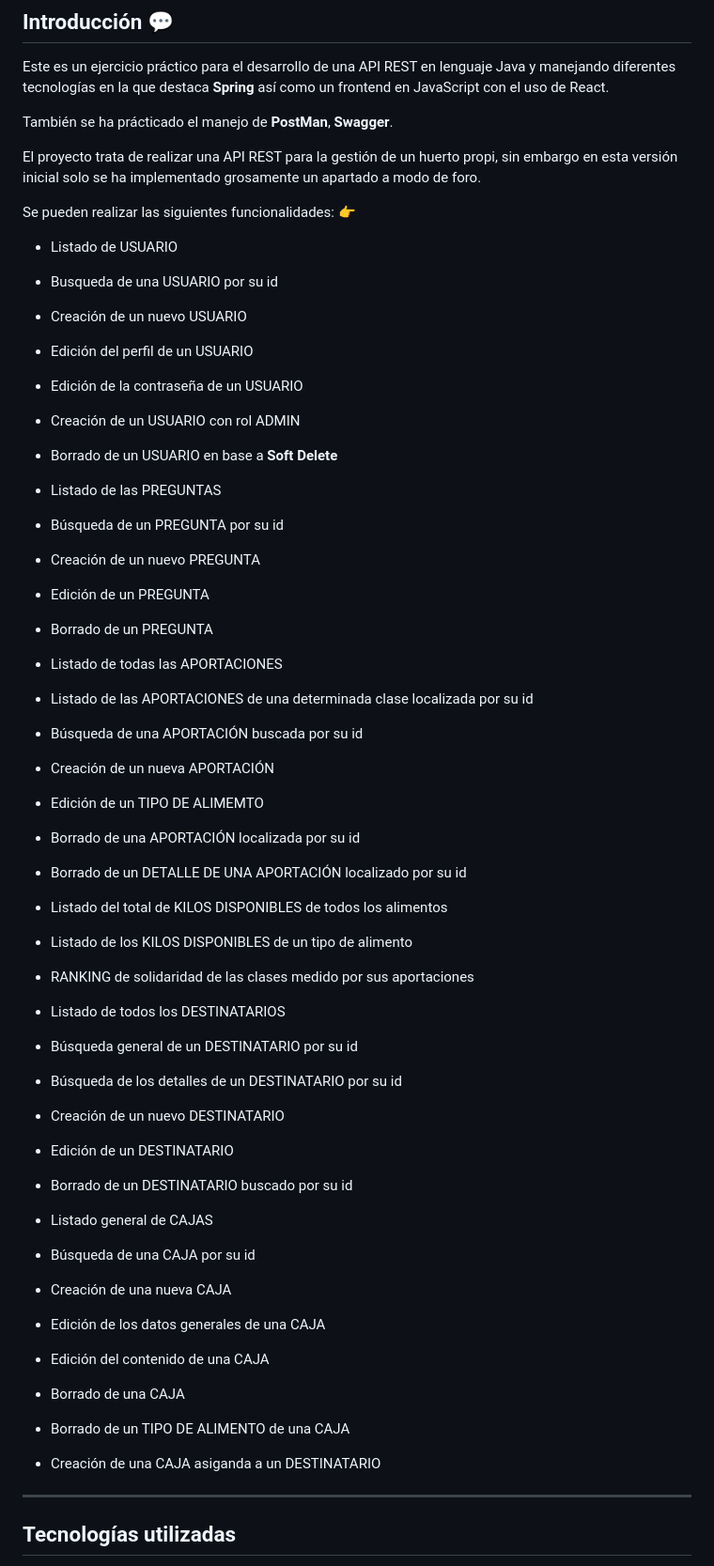
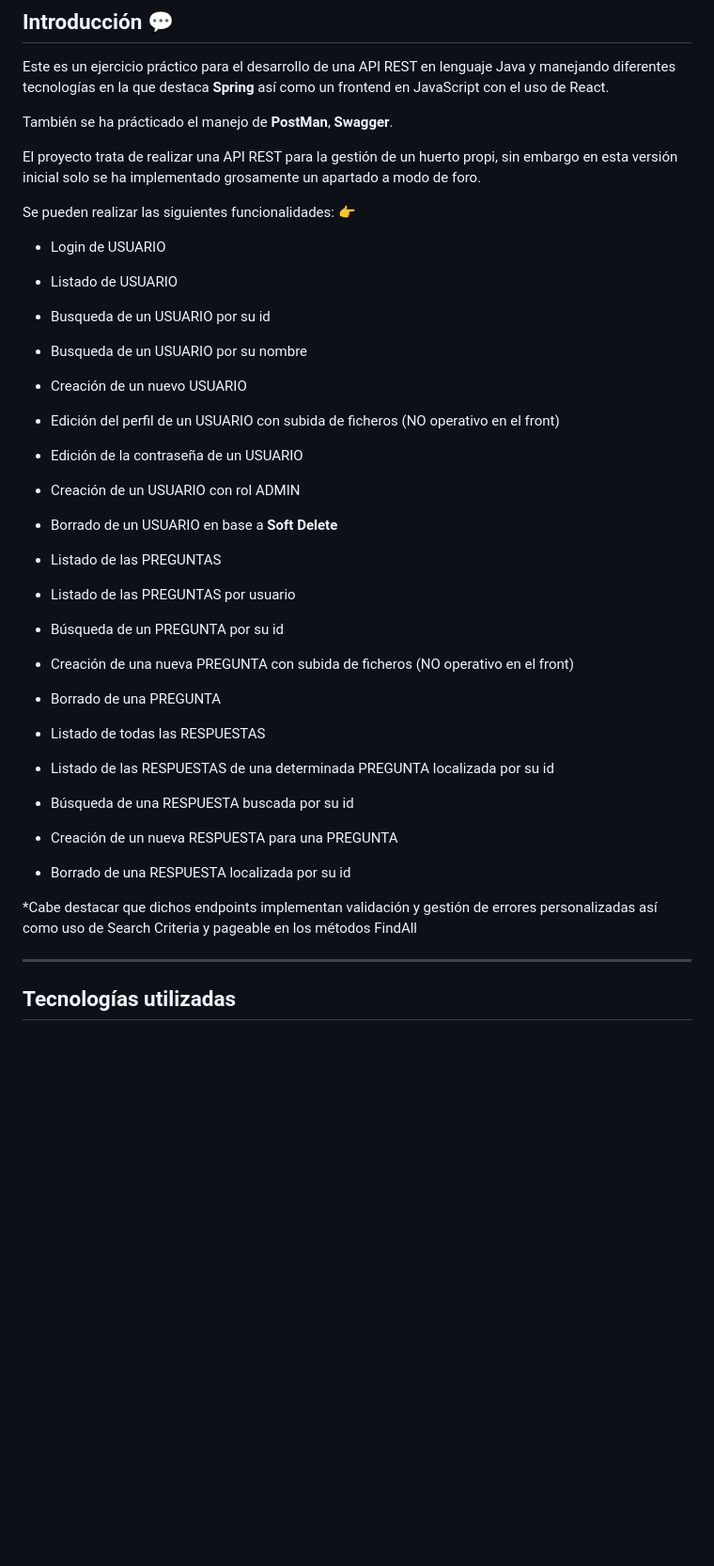
Before and after one commit to illoquehambre/HazTuHuerto, a Markdown page: README.md, the part around one of its changes. Shown at 94% size. Drawn GitHub-style; blank space fills up the shorter version.

```diff
--- a/README.md
+++ b/README.md
@@ -26,51 +27,30 @@ El proyecto trata de realizar una API REST para la gestión de un huerto propi,
 
 
 Se pueden realizar las siguientes funcionalidades: 	:point_right:
+* Login de USUARIO
 * Listado de USUARIO
-* Busqueda de una USUARIO por su id
+* Busqueda de un USUARIO por su id
+* Busqueda de un USUARIO por su nombre
 * Creación de un nuevo USUARIO
-* Edición del perfil de un USUARIO
+* Edición del perfil de un USUARIO con subida de ficheros (NO operativo en el front)
 * Edición de la contraseña de un USUARIO
 * Creación de un USUARIO con rol ADMIN
 * Borrado de un USUARIO en base a **Soft Delete**
 
 * Listado de las PREGUNTAS
+* Listado de las PREGUNTAS por usuario
 * Búsqueda de un PREGUNTA por su id
-* Creación de un nuevo PREGUNTA
-* Edición de un PREGUNTA
-* Borrado de un PREGUNTA
+* Creación de una nueva PREGUNTA con subida de ficheros (NO operativo en el front)
+* Borrado de una PREGUNTA
 
-* Listado de todas las APORTACIONES
-* Listado de las APORTACIONES de una determinada clase localizada por su id
-* Búsqueda de una APORTACIÓN buscada por su id
-* Creación de un nueva APORTACIÓN
-* Edición de un TIPO DE ALIMEMTO
-* Borrado de una APORTACIÓN localizada por su id
-* Borrado de un DETALLE DE UNA APORTACIÓN localizado por su id
+* Listado de todas las RESPUESTAS
+* Listado de las RESPUESTAS de una determinada PREGUNTA localizada por su id
+* Búsqueda de una RESPUESTA buscada por su id
+* Creación de un nueva RESPUESTA para una PREGUNTA
+* Borrado de una RESPUESTA localizada por su id
 
-
-* Listado del total de KILOS DISPONIBLES de todos los alimentos
-* Listado de los KILOS DISPONIBLES de un tipo de alimento
-
-* RANKING de solidaridad de las clases medido por sus aportaciones
-
-* Listado de todos los DESTINATARIOS
-* Búsqueda general de un DESTINATARIO por su id
-* Búsqueda de los detalles de un DESTINATARIO por su id
-* Creación de un nuevo DESTINATARIO
-* Edición de un DESTINATARIO
-* Borrado de un DESTINATARIO buscado por su id
-
-
-* Listado general de CAJAS
-* Búsqueda de una CAJA por su id
-* Creación de una nueva CAJA
-* Edición de los datos generales de una CAJA
-* Edición del contenido de una CAJA
-* Borrado de una CAJA
-* Borrado de un TIPO DE ALIMENTO de una CAJA
-* Creación de una CAJA asiganda a un DESTINATARIO
-
+*Cabe destacar que dichos endpoints implementan validación y gestión de errores personalizadas
+ así como uso de Search Criteria y pageable en los métodos FindAll
 
 ---
 
```
Also changed, not shown: other parts of README.md (+102 -50 lines).
